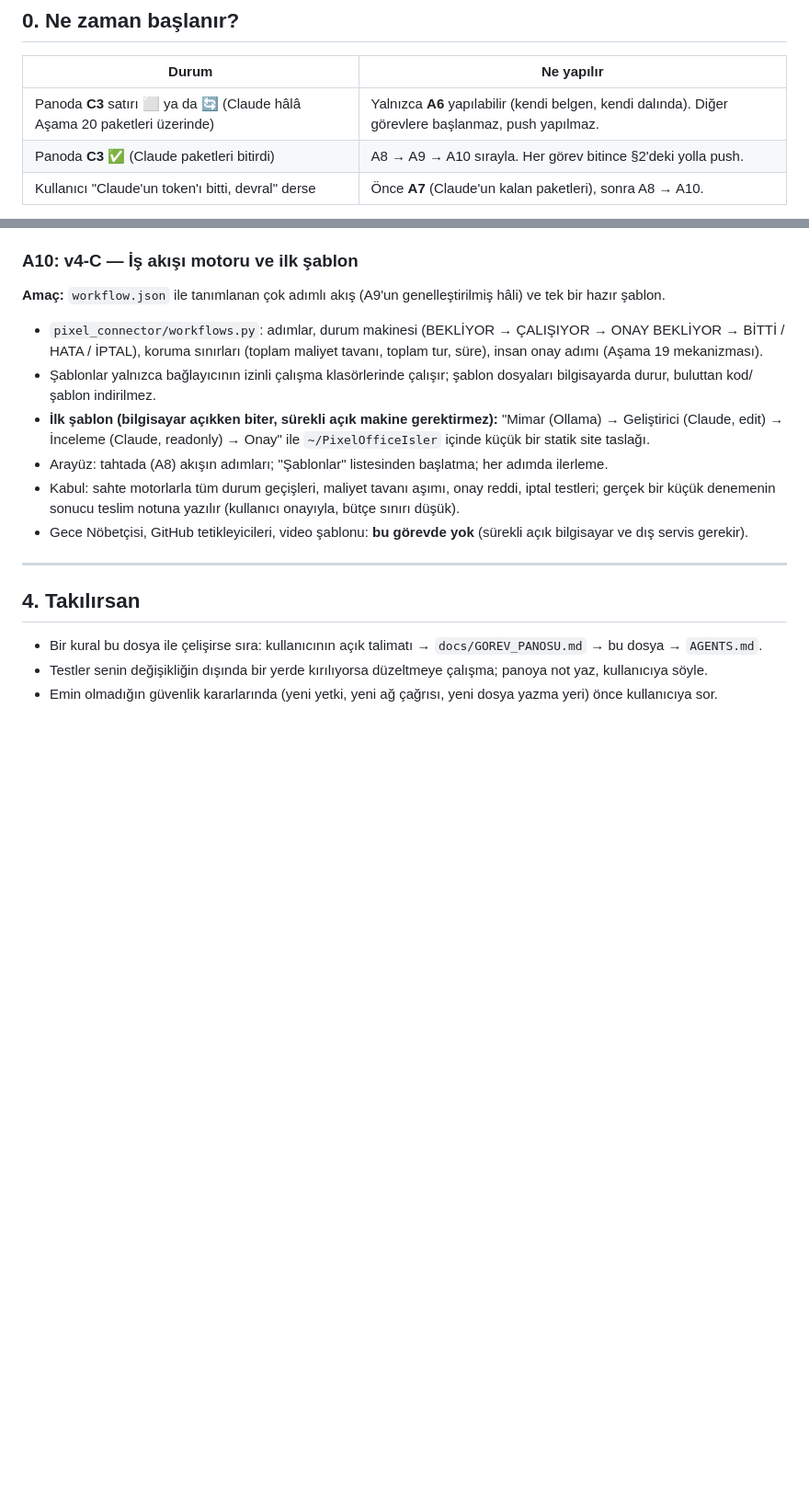
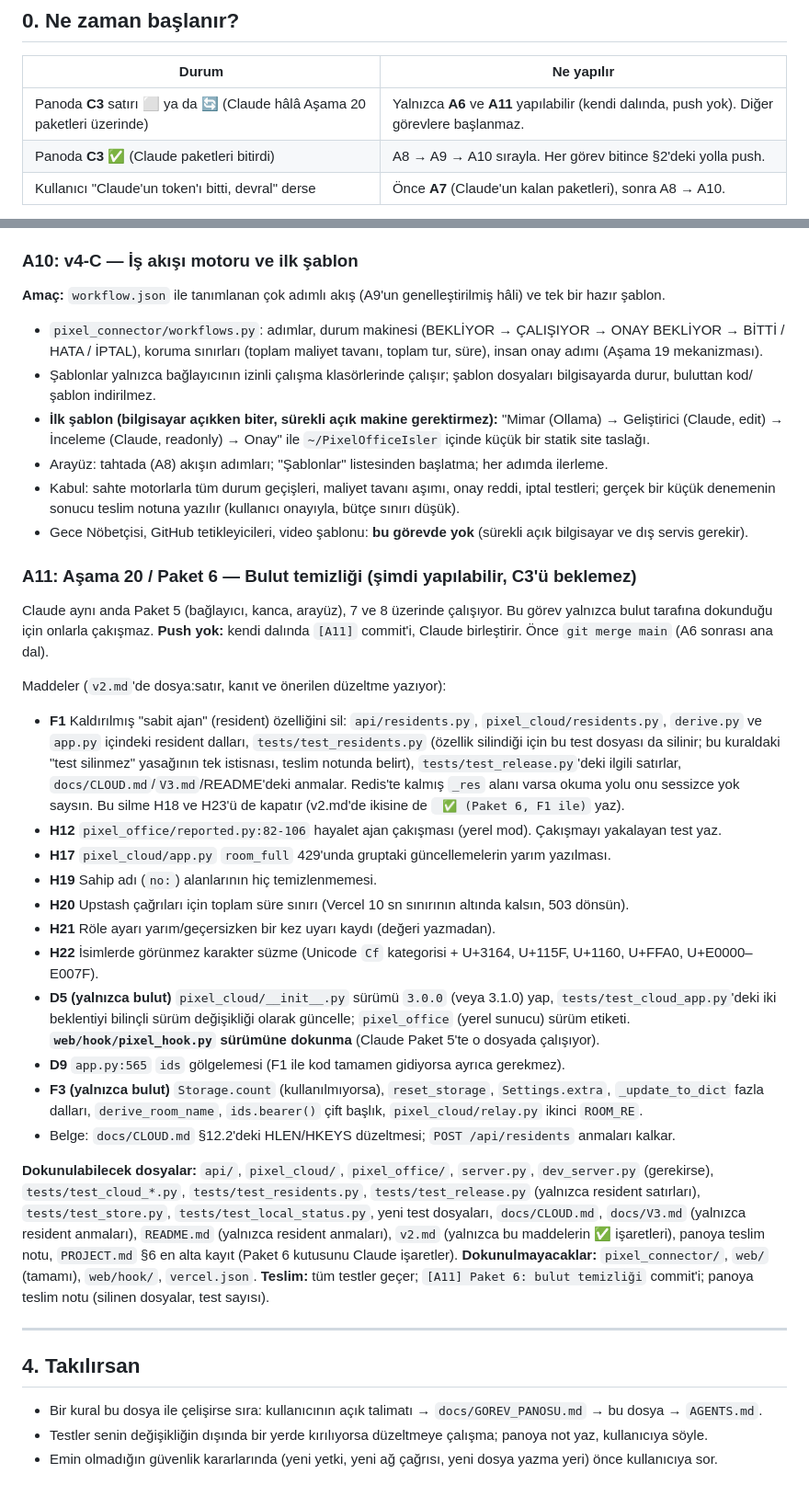
Before and after one commit to timuryurdakan/Pixel, a Markdown page: docs/V4_ANTIGRAVITY.md, 2 parts joined by grey strips. Shown at 92% size. Rendered like a GitHub page; blank space fills up the shorter version.

Commit message:
Board: A6 merged; assign Package 6 (cloud cleanup) to Antigravity as A11
Co-Authored-By: Claude Opus 5.5 <noreply@anthropic.com>

```diff
--- a/docs/V4_ANTIGRAVITY.md
+++ b/docs/V4_ANTIGRAVITY.md
@@ -13,7 +13,7 @@ token'ı biterse yarım kalan işlerin nasıl devralınacağını ve **push'un n
 
 | Durum | Ne yapılır |
 |---|---|
-| Panoda **C3** satırı ⬜ ya da 🔄 (Claude hâlâ Aşama 20 paketleri üzerinde) | Yalnızca **A6** yapılabilir (kendi belgen, kendi dalında). Diğer görevlere başlanmaz, push yapılmaz. |
+| Panoda **C3** satırı ⬜ ya da 🔄 (Claude hâlâ Aşama 20 paketleri üzerinde) | Yalnızca **A6** ve **A11** yapılabilir (kendi dalında, push yok). Diğer görevlere başlanmaz. |
 | Panoda **C3 ✅** (Claude paketleri bitirdi) | A8 → A9 → A10 sırayla. Her görev bitince §2'deki yolla push. |
 | Kullanıcı "Claude'un token'ı bitti, devral" derse | Önce **A7** (Claude'un kalan paketleri), sonra A8 → A10. |
 
@@ -151,6 +151,39 @@ dosya:satır ve önerilen düzeltme yazıyor. Sıra: Paket 5 → 6 → 7 → 8.
   sonucu teslim notuna yazılır (kullanıcı onayıyla, bütçe sınırı düşük).
 - Gece Nöbetçisi, GitHub tetikleyicileri, video şablonu: **bu görevde yok** (sürekli açık bilgisayar ve dış servis gerekir).
 
+### A11: Aşama 20 / Paket 6 — Bulut temizliği (şimdi yapılabilir, C3'ü beklemez)
+Claude aynı anda Paket 5 (bağlayıcı, kanca, arayüz), 7 ve 8 üzerinde çalışıyor. Bu görev yalnızca bulut tarafına
+dokunduğu için onlarla çakışmaz. **Push yok:** kendi dalında `[A11]` commit'i, Claude birleştirir.
+Önce `git merge main` (A6 sonrası ana dal).
+
+Maddeler (`v2.md`'de dosya:satır, kanıt ve önerilen düzeltme yazıyor):
+- **F1** Kaldırılmış "sabit ajan" (resident) özelliğini sil: `api/residents.py`, `pixel_cloud/residents.py`, `derive.py` ve
+  `app.py` içindeki resident dalları, `tests/test_residents.py` (özellik silindiği için bu test dosyası da silinir; bu
+  kuraldaki "test silinmez" yasağının tek istisnası, teslim notunda belirt), `tests/test_release.py`'deki ilgili satırlar,
+  `docs/CLOUD.md`/`V3.md`/README'deki anmalar. Redis'te kalmış `_res` alanı varsa okuma yolu onu sessizce yok saysın.
+  Bu silme H18 ve H23'ü de kapatır (v2.md'de ikisine de ` ✅ (Paket 6, F1 ile)` yaz).
+- **H12** `pixel_office/reported.py:82-106` hayalet ajan çakışması (yerel mod). Çakışmayı yakalayan test yaz.
+- **H17** `pixel_cloud/app.py` `room_full` 429'unda gruptaki güncellemelerin yarım yazılması.
+- **H19** Sahip adı (`no:`) alanlarının hiç temizlenmemesi.
+- **H20** Upstash çağrıları için toplam süre sınırı (Vercel 10 sn sınırının altında kalsın, 503 dönsün).
+- **H21** Röle ayarı yarım/geçersizken bir kez uyarı kaydı (değeri yazmadan).
+- **H22** İsimlerde görünmez karakter süzme (Unicode `Cf` kategorisi + U+3164, U+115F, U+1160, U+FFA0, U+E0000–E007F).
+- **D5 (yalnızca bulut)** `pixel_cloud/__init__.py` sürümü `3.0.0` (veya 3.1.0) yap, `tests/test_cloud_app.py`'deki iki
+  beklentiyi bilinçli sürüm değişikliği olarak güncelle; `pixel_office` (yerel sunucu) sürüm etiketi.
+  **`web/hook/pixel_hook.py` sürümüne dokunma** (Claude Paket 5'te o dosyada çalışıyor).
+- **D9** `app.py:565` `ids` gölgelemesi (F1 ile kod tamamen gidiyorsa ayrıca gerekmez).
+- **F3 (yalnızca bulut)** `Storage.count` (kullanılmıyorsa), `reset_storage`, `Settings.extra`, `_update_to_dict` fazla dalları,
+  `derive_room_name`, `ids.bearer()` çift başlık, `pixel_cloud/relay.py` ikinci `ROOM_RE`.
+- Belge: `docs/CLOUD.md` §12.2'deki HLEN/HKEYS düzeltmesi; `POST /api/residents` anmaları kalkar.
+
+**Dokunulabilecek dosyalar:** `api/`, `pixel_cloud/`, `pixel_office/`, `server.py`, `dev_server.py` (gerekirse),
+`tests/test_cloud_*.py`, `tests/test_residents.py`, `tests/test_release.py` (yalnızca resident satırları),
+`tests/test_store.py`, `tests/test_local_status.py`, yeni test dosyaları, `docs/CLOUD.md`, `docs/V3.md` (yalnızca resident
+anmaları), `README.md` (yalnızca resident anmaları), `v2.md` (yalnızca bu maddelerin ✅ işaretleri), panoya teslim notu,
+`PROJECT.md` §6 en alta kayıt (Paket 6 kutusunu Claude işaretler).
+**Dokunulmayacaklar:** `pixel_connector/`, `web/` (tamamı), `web/hook/`, `vercel.json`.
+**Teslim:** tüm testler geçer; `[A11] Paket 6: bulut temizliği` commit'i; panoya teslim notu (silinen dosyalar, test sayısı).
+
 ---
 
 ## 4. Takılırsan
```
Also changed, not shown: docs/GOREV_PANOSU.md (+5 -0 lines).
